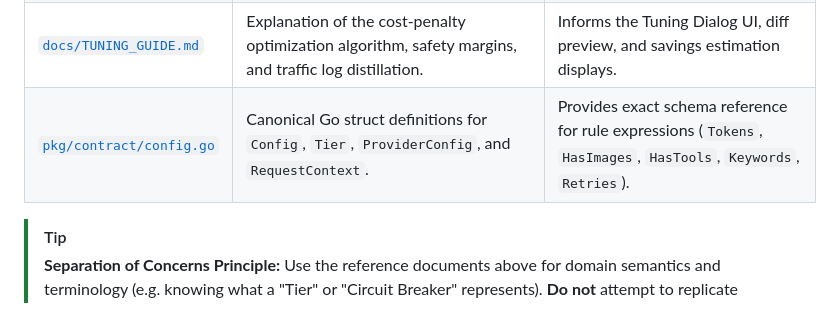
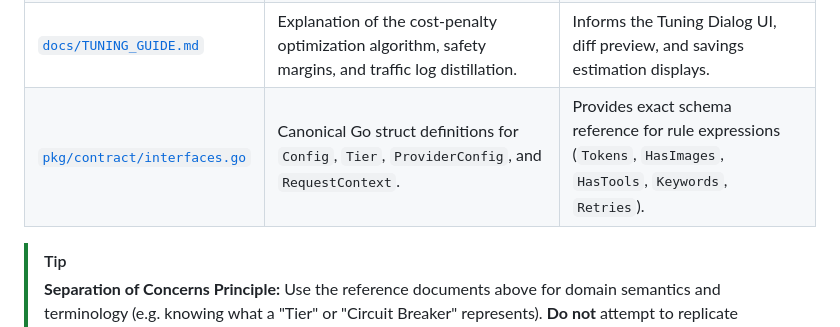
Before and after one commit to dixieflatline76/nacho-flow, a Markdown page: docs/VSCODE_EXTENSION_SPEC.md, the part around the change. GitHub-like rendering.

Commit message:
docs(spec): fix file link from contract/config.go to contract/interfaces.go

```diff
--- a/docs/VSCODE_EXTENSION_SPEC.md
+++ b/docs/VSCODE_EXTENSION_SPEC.md
@@ -53,7 +53,7 @@ To maintain clean **Separation of Concerns**, the extension must treat `nacho-fl
 | [`docs/ARCHITECTURE.md`](file:///c:/Users/karlk/development/Go/src/github.com/dixieflatline76/nacho-flow/docs/ARCHITECTURE.md) | Comprehensive overview of Tier cascades, AST evaluation, fallback failovers, and streaming normalization. | Helps model route status badges (e.g. Local vs Cloud, Fallback, Quality Defect failover). |
 | [`docs/USER_GUIDE.md`](file:///c:/Users/karlk/development/Go/src/github.com/dixieflatline76/nacho-flow/docs/USER_GUIDE.md) | Standard configuration examples, supported providers (`ollama`, `vllm`, `openrouter`, `anthropic`, `openai`), and CLI usage. | Informs the Config Editor validation, autocomplete presets, and provider type badges. |
 | [`docs/TUNING_GUIDE.md`](file:///c:/Users/karlk/development/Go/src/github.com/dixieflatline76/nacho-flow/docs/TUNING_GUIDE.md) | Explanation of the cost-penalty optimization algorithm, safety margins, and traffic log distillation. | Informs the Tuning Dialog UI, diff preview, and savings estimation displays. |
-| [`pkg/contract/config.go`](file:///c:/Users/karlk/development/Go/src/github.com/dixieflatline76/nacho-flow/pkg/contract/config.go) | Canonical Go struct definitions for `Config`, `Tier`, `ProviderConfig`, and `RequestContext`. | Provides exact schema reference for rule expressions (`Tokens`, `HasImages`, `HasTools`, `Keywords`, `Retries`). |
+| [`pkg/contract/interfaces.go`](file:///c:/Users/karlk/development/Go/src/github.com/dixieflatline76/nacho-flow/pkg/contract/interfaces.go) | Canonical Go struct definitions for `Config`, `Tier`, `ProviderConfig`, and `RequestContext`. | Provides exact schema reference for rule expressions (`Tokens`, `HasImages`, `HasTools`, `Keywords`, `Retries`). |
 
 > [!TIP]
 > **Separation of Concerns Principle:** Use the reference documents above for domain semantics and terminology (e.g. knowing what a "Tier" or "Circuit Breaker" represents). **Do not** attempt to replicate backend routing evaluation, token counting, or cost estimation in TypeScript—always delegate data and actions to the `/api/v1/*` endpoints.
```
